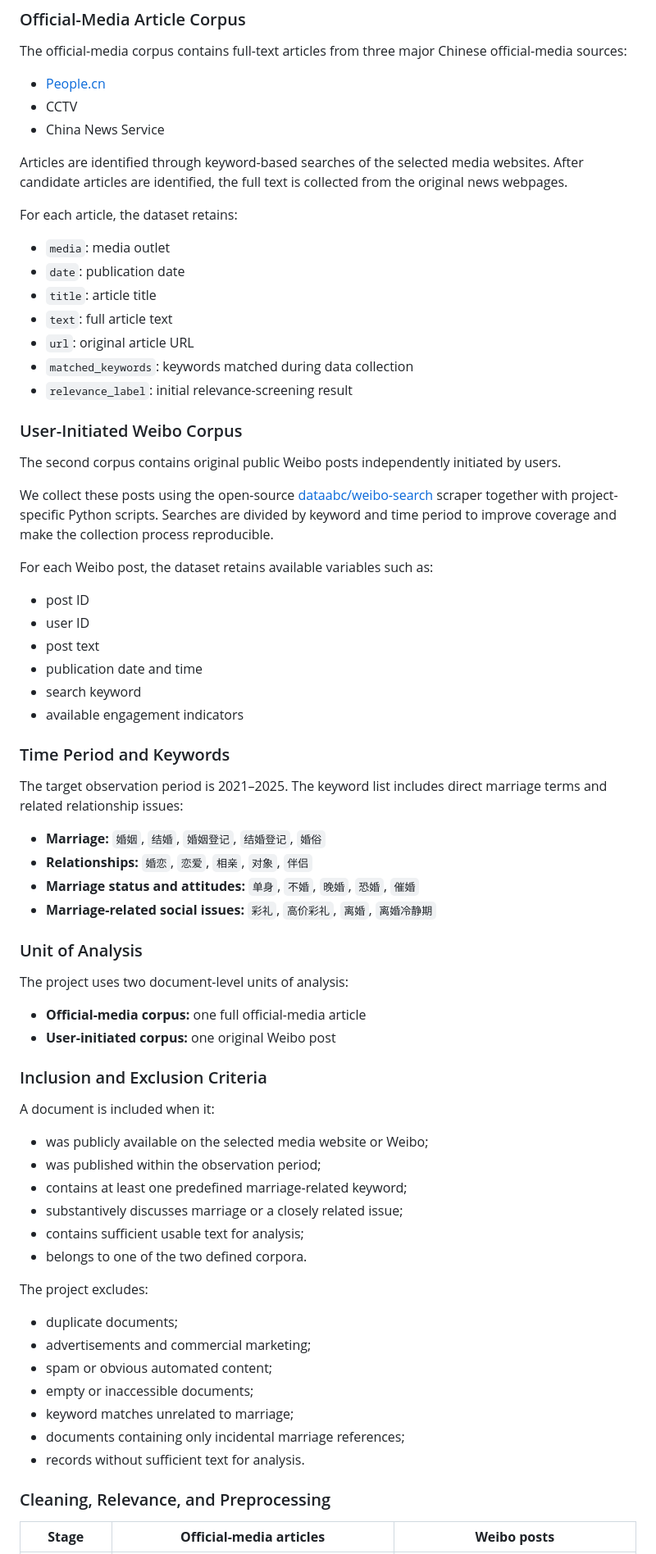
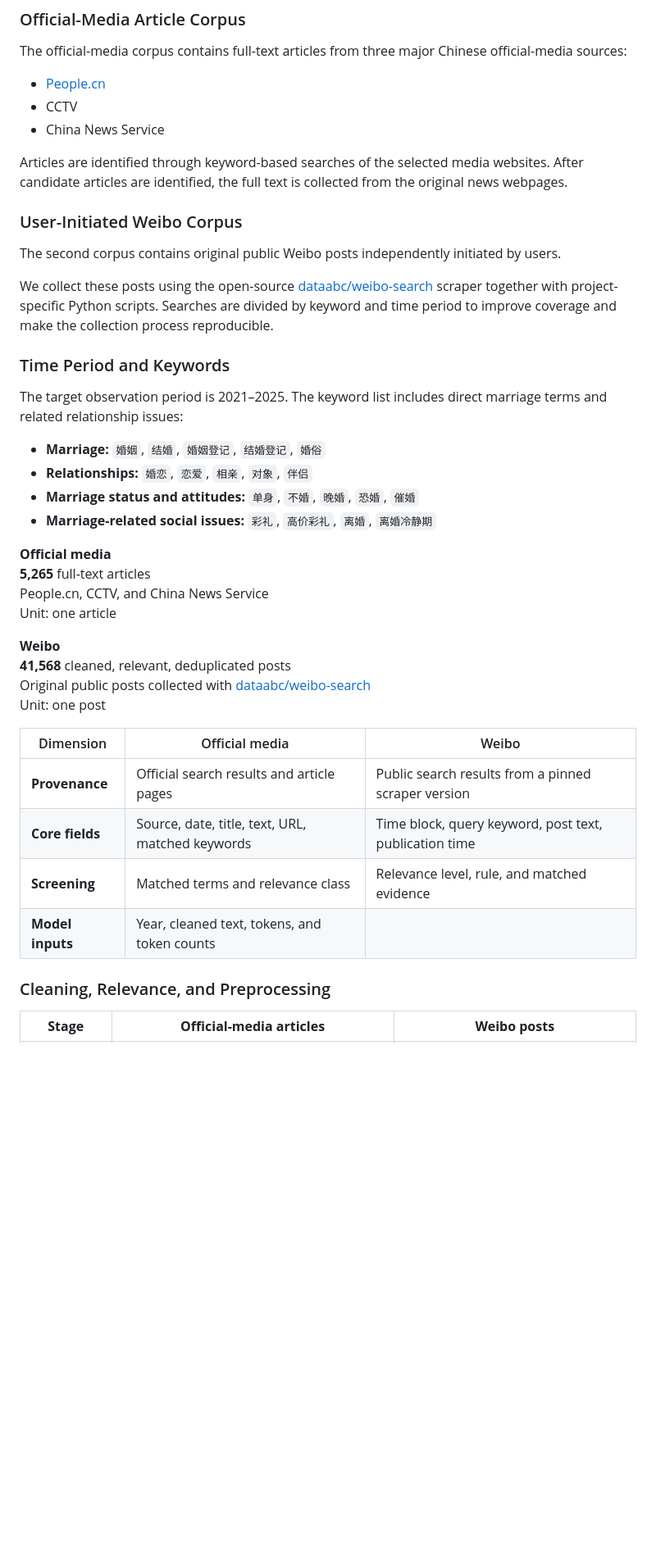
Before and after one commit to wrz-r/SOSC314_Rachel-Wang_Jingwen-Zhai_Congxi-Guan, a Markdown page: README.md, the part around one of its changes. Shown at 82% size. Drawn GitHub-style; blank space fills up the shorter version.

```diff
--- a/README.md
+++ b/README.md
@@ -32,30 +32,12 @@ The official-media corpus contains full-text articles from three major Chinese o
 
 Articles are identified through keyword-based searches of the selected media websites. After candidate articles are identified, the full text is collected from the original news webpages.
 
-For each article, the dataset retains:
-
-- `media`: media outlet
-- `date`: publication date
-- `title`: article title
-- `text`: full article text
-- `url`: original article URL
-- `matched_keywords`: keywords matched during data collection
-- `relevance_label`: initial relevance-screening result
-
 ### User-Initiated Weibo Corpus
 
 The second corpus contains original public Weibo posts independently initiated by users.
 
 We collect these posts using the open-source [dataabc/weibo-search](https://github.com/dataabc/weibo-search) scraper together with project-specific Python scripts. Searches are divided by keyword and time period to improve coverage and make the collection process reproducible.
 
-For each Weibo post, the dataset retains available variables such as:
-
-- post ID
-- user ID
-- post text
-- publication date and time
-- search keyword
-- available engagement indicators
 
 ### Time Period and Keywords
 
@@ -67,33 +49,23 @@ The keyword list includes direct marriage terms and related relationship issues:
 - **Marriage status and attitudes:** `单身`, `不婚`, `晚婚`, `恐婚`, `催婚`
 - **Marriage-related social issues:** `彩礼`, `高价彩礼`, `离婚`, `离婚冷静期`
 
-### Unit of Analysis
+**Official media**
+**5,265** full-text articles
+People.cn, CCTV, and China News Service
+Unit: one article
 
-The project uses two document-level units of analysis:
+**Weibo**
+**41,568** cleaned, relevant, deduplicated posts
+Original public posts collected with [dataabc/weibo-search](https://github.com/dataabc/weibo-search)
+Unit: one post
 
-- **Official-media corpus:** one full official-media article
-- **User-initiated corpus:** one original Weibo post
+| Dimension | Official media | Weibo |
+| --- | --- | --- |
+| **Provenance** | Official search results and article pages | Public search results from a pinned scraper version |
+| **Core fields** | Source, date, title, text, URL, matched keywords | Time block, query keyword, post text, publication time |
+| **Screening** | Matched terms and relevance class | Relevance level, rule, and matched evidence |
+| **Model inputs** | Year, cleaned text, tokens, and token counts | |
 
-### Inclusion and Exclusion Criteria
-
-A document is included when it:
-
-- was publicly available on the selected media website or Weibo;
-- was published within the observation period;
-- contains at least one predefined marriage-related keyword;
-- substantively discusses marriage or a closely related issue;
-- contains sufficient usable text for analysis;
-- belongs to one of the two defined corpora.
-
-The project excludes:
-
-- duplicate documents;
-- advertisements and commercial marketing;
-- spam or obvious automated content;
-- empty or inaccessible documents;
-- keyword matches unrelated to marriage;
-- documents containing only incidental marriage references;
-- records without sufficient text for analysis.
 
 ### Cleaning, Relevance, and Preprocessing
 
```
Also changed, not shown: other parts of README.md (+2 -1 lines).
